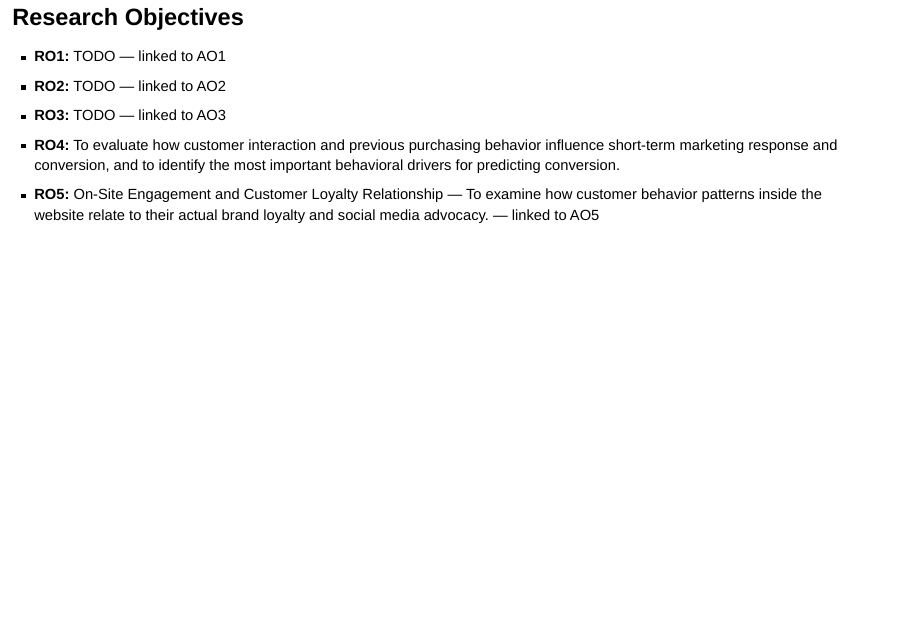
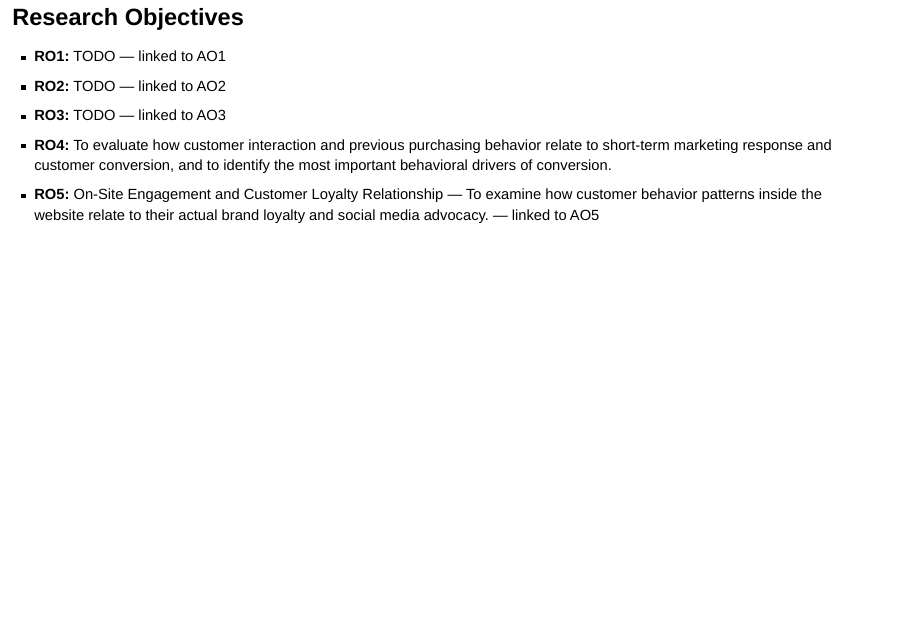
Before and after one commit to gracesen/IBM6540-Group3, a Quarto document (final_report_presentation_2.qmd): page 7 of 61. Rendered offline with R 4.5, knitr and Pandoc in place of Quarto, with nearby package versions; drawn as Slidy slides in place of the format the file asks for; some code elsewhere in the file could not run offline.

Commit message:
Update final_report_presentation_2.qmd

```diff
--- a/final_report_presentation_2.qmd
+++ b/final_report_presentation_2.qmd
@@ -68,7 +68,7 @@ execute:
 - **RO1:** TODO — linked to AO1
 - **RO2:** TODO — linked to AO2
 - **RO3:** TODO — linked to AO3
-- **RO4:** To evaluate how customer interaction and previous purchasing behavior influence short-term marketing response and conversion, and to identify the most important behavioral drivers for predicting conversion.
+- **RO4:** To evaluate how customer interaction and previous purchasing behavior relate to short-term marketing response and customer conversion, and to identify the most important behavioral drivers of conversion.
 - **RO5:** On-Site Engagement and Customer Loyalty Relationship — To examine how customer behavior patterns inside the website relate to their actual brand loyalty and social media advocacy. — linked to AO5
 :::
 
```
